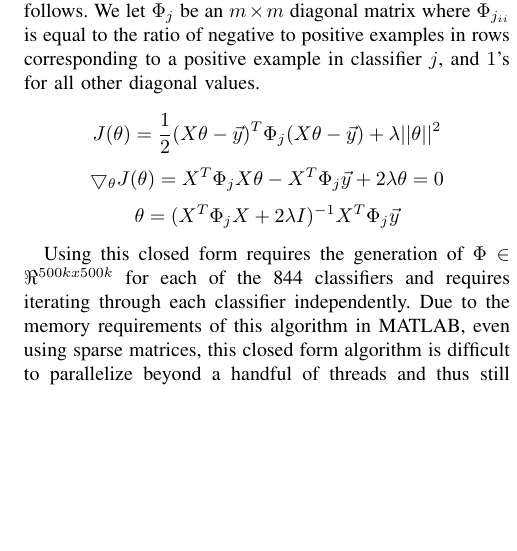
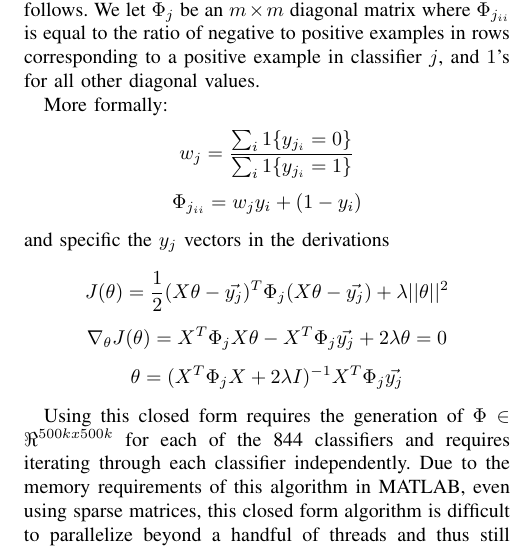
Before and after one commit to lindauer/twitauth, a LaTeX paper (doc/finalreport.tex): part of one column of page 4 of 5, cut so that both start at the same text, the shorter picture padded with empty space. Compiled offline with pdfLaTeX.

Commit message:
Added Tony's phi definition, with some minor updates.

```diff
--- a/doc/finalreport.tex
+++ b/doc/finalreport.tex
@@ -714,9 +714,14 @@ diagonal matrix where $\Phi_{j_{ii}}$ is equal to the ratio of
 negative to positive examples in rows corresponding to a positive
 example in classifier $j$, and $1$'s for all other diagonal values.
 
-$$J(\theta) = \frac{1}{2} (X\theta - \vec{y})^T \Phi_j (X\theta-\vec{y}) + \lambda ||\theta||^2 $$
-$$ \bigtriangledown_\theta J(\theta) = X^T \Phi_j X \theta -X^T \Phi_j \vec{y} +2 \lambda \theta = 0$$
-$$ \theta= (X^T\Phi_j X+2 \lambda I)^{-1} X^T \Phi_j \vec{y}$$
+More formally:
+$$w_{j} = \frac{\sum_{i}{1\{y_{j_i}=0\}}}{\sum_{i}{1\{y_{j_i}=1\}}}$$
+$$\Phi_{j_{ii}} = w_{j}y_{i} + (1-y_i)$$
+and specific the $y_j$ vectors in the derivations
+
+$$J(\theta) = \frac{1}{2} (X\theta - \vec{y_j})^T \Phi_j (X\theta-\vec{y_j}) + \lambda ||\theta||^2 $$
+$$ \nabla_\theta J(\theta) = X^T \Phi_j X \theta -X^T \Phi_j \vec{y_j} +2 \lambda \theta = 0$$
+$$ \theta= (X^T\Phi_j X+2 \lambda I)^{-1} X^T \Phi_j \vec{y_j}$$
 
 Using this closed form requires the generation of $\Phi \in \Re^{500k
   x 500k}$ for each of the 844 classifiers and requires iterating
```
Also changed, not shown: doc/CastroLindauer-AuthorIdentificationOnTwitter.pdf (added).
